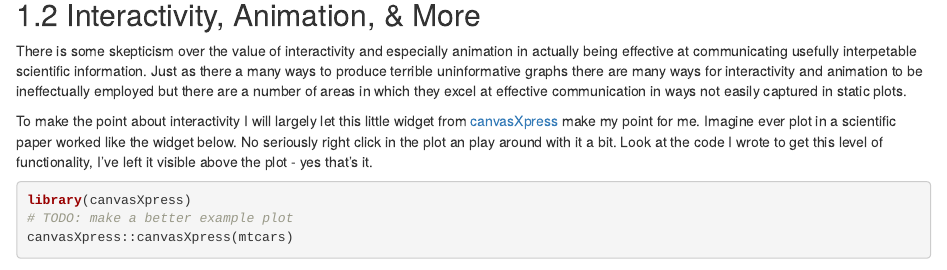
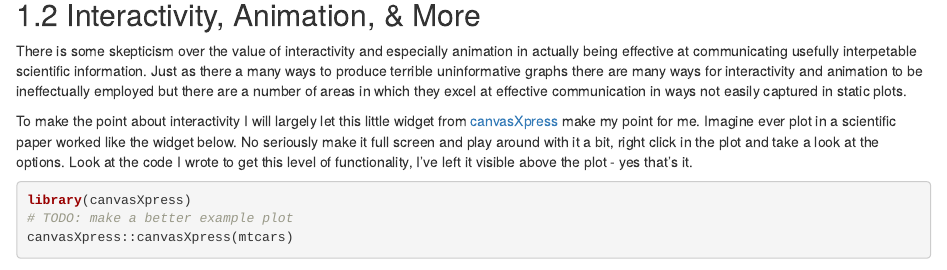
Before and after one commit to RichardJActon/literate_science, an R Markdown document (004-Medium_matters.Rmd): the page in a window 1100 px wide, from 1460 px down. Rendered offline with R 4.5, knitr and Pandoc, with nearby package versions; drawn as R Markdown's standard HTML page in place of the format the file asks for; some code elsewhere in the file could not run offline.

Commit message:
interactivity cross ref

````diff
--- a/004-Medium_matters.Rmd
+++ b/004-Medium_matters.Rmd
@@ -69,14 +69,14 @@ This would be an improvement even if we stick to a pdf as the primary end point
 
 We will now be asking, what can you get when you ditch the static pdf as the primary end point?
 
-## Interactivity, Animation, & More
+## Interactivity, Animation, & More {#interact}
 
 There is some skepticism over the value of interactivity and especially animation in actually being effective at communicating usefully interpetable scientific information.
 Just as there a many ways to produce terrible uninformative graphs there are many ways for interactivity and animation to be ineffectually employed but there are a number of areas in which they excel at effective communication in ways not easily captured in static plots.
 
 To make the point about interactivity I will largely let this little widget from [canvasXpress](https://canvasxpress.org/) make my point for me.
 Imagine ever plot in a scientific paper worked like the widget below.
-No seriously right click in the plot an play around with it a bit.
+No seriously make it full screen and play around with it a bit, right click in the plot and take a look at the options.
 Look at the code I wrote to get this level of functionality, I've left it visible above the plot - yes that's it.
 
 ```{r}
````
